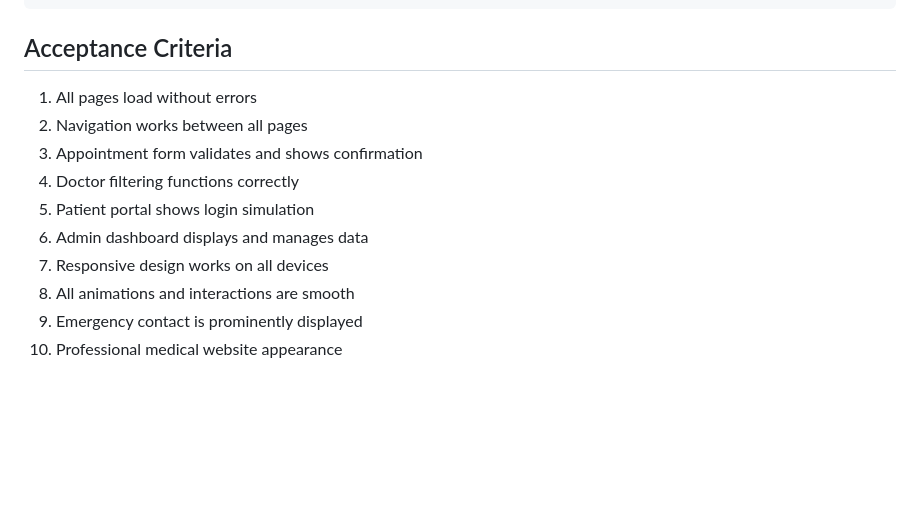
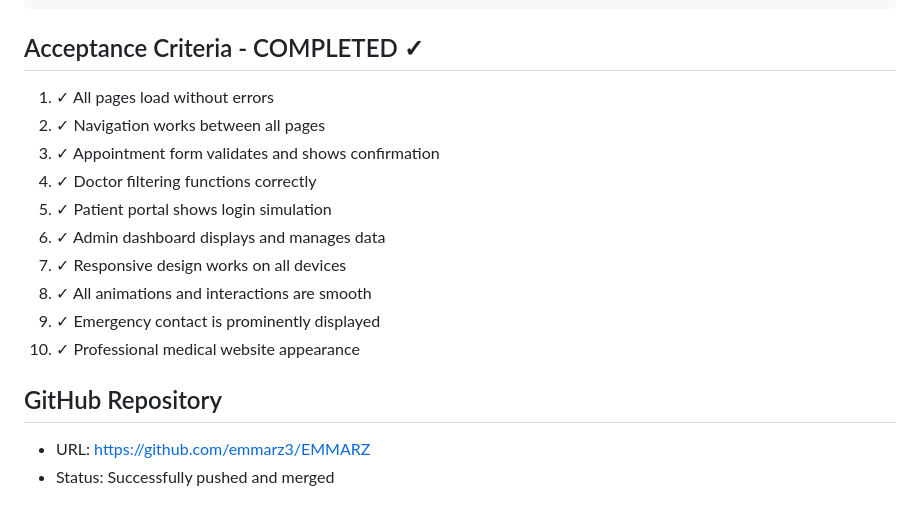
Before and after one commit to emmarz3/EMMARZ, a Markdown page: TODO.md, the part around the change. Drawn GitHub-style; blank space fills up the shorter version.

Commit message:
Update TODO with completion status

````diff
--- a/TODO.md
+++ b/TODO.md
@@ -127,14 +127,18 @@
     └── (placeholder references)
 ```
 
-## Acceptance Criteria
-1. All pages load without errors
-2. Navigation works between all pages
-3. Appointment form validates and shows confirmation
-4. Doctor filtering functions correctly
-5. Patient portal shows login simulation
-6. Admin dashboard displays and manages data
-7. Responsive design works on all devices
-8. All animations and interactions are smooth
-9. Emergency contact is prominently displayed
-10. Professional medical website appearance
+## Acceptance Criteria - COMPLETED ✓
+1. ✓ All pages load without errors
+2. ✓ Navigation works between all pages
+3. ✓ Appointment form validates and shows confirmation
+4. ✓ Doctor filtering functions correctly
+5. ✓ Patient portal shows login simulation
+6. ✓ Admin dashboard displays and manages data
+7. ✓ Responsive design works on all devices
+8. ✓ All animations and interactions are smooth
+9. ✓ Emergency contact is prominently displayed
+10. ✓ Professional medical website appearance
+
+## GitHub Repository
+- URL: https://github.com/emmarz3/EMMARZ
+- Status: Successfully pushed and merged
````
